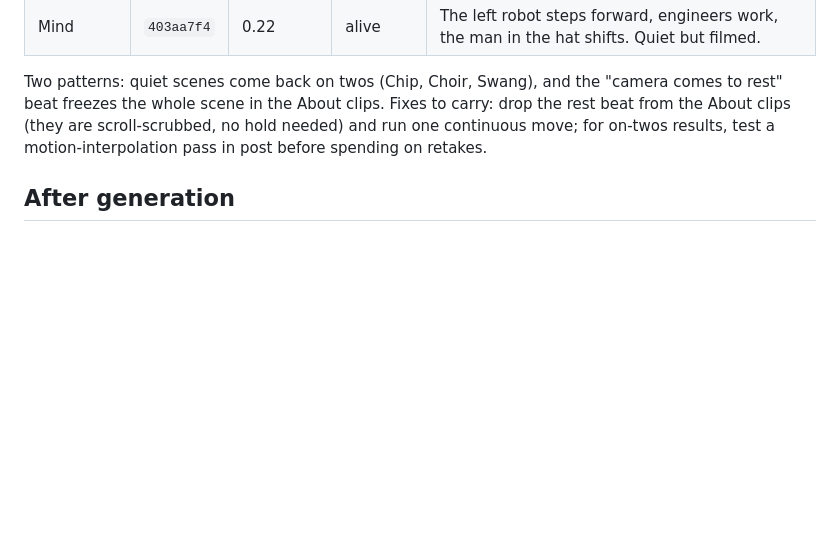
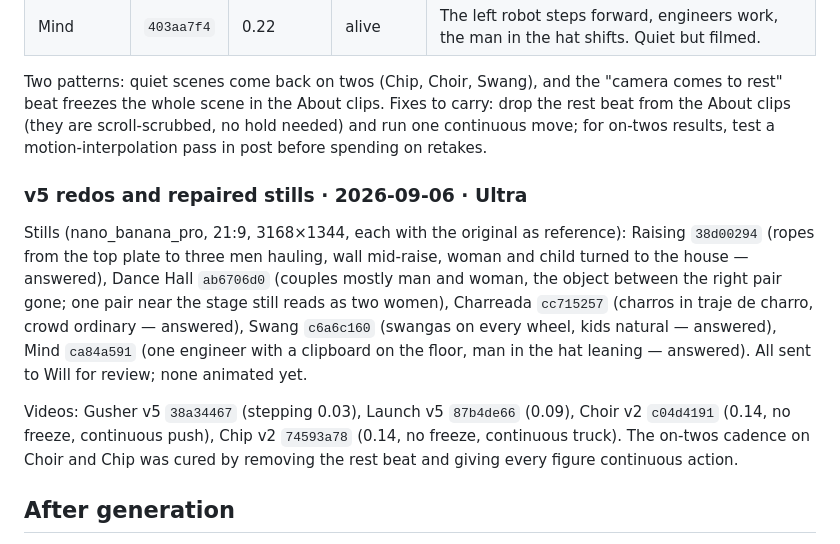
Before and after one commit to willtexashouse/texashouse, a Markdown page: brand/briefs/eras-motion-runsheet.md, the part around the change. GitHub-like rendering; blank space fills up the shorter version.

Commit message:
Runsheet: log the repaired stills and the v5 video redos
Five repaired stills went to Will for review. Gusher, Launch, Choir and
Chip re-rendered to his notes; removing the rest beat and giving every
figure continuous action cured the on-twos cadence on the quiet scenes.

Co-Authored-By: Claude Fable 5.1 <noreply@anthropic.com>

```diff
--- a/brand/briefs/eras-motion-runsheet.md
+++ b/brand/briefs/eras-motion-runsheet.md
@@ -676,6 +676,25 @@ scroll-scrubbed, no hold needed) and run one continuous move; for on-twos
 results, test a motion-interpolation pass in post before spending on
 retakes.
 
+### v5 redos and repaired stills · 2026-09-06 · Ultra
+
+Stills (nano_banana_pro, 21:9, 3168×1344, each with the original as
+reference): Raising `38d00294` (ropes from the top plate to three men
+hauling, wall mid-raise, woman and child turned to the house — answered),
+Dance Hall `ab6706d0` (couples mostly man and woman, the object between
+the right pair gone; one pair near the stage still reads as two women),
+Charreada `cc715257` (charros in traje de charro, crowd ordinary —
+answered), Swang `c6a6c160` (swangas on every wheel, kids natural —
+answered), Mind `ca84a591` (one engineer with a clipboard on the floor,
+man in the hat leaning — answered). All sent to Will for review; none
+animated yet.
+
+Videos: Gusher v5 `38a34467` (stepping 0.03), Launch v5 `87b4de66` (0.09),
+Choir v2 `c04d4191` (0.14, no freeze, continuous push), Chip v2 `74593a78`
+(0.14, no freeze, continuous truck). The on-twos cadence on Choir and Chip
+was cured by removing the rest beat and giving every figure continuous
+action.
+
 ## After generation
 
 1. Bring approved clips (or their URLs) back to the Claude Code session in
```
